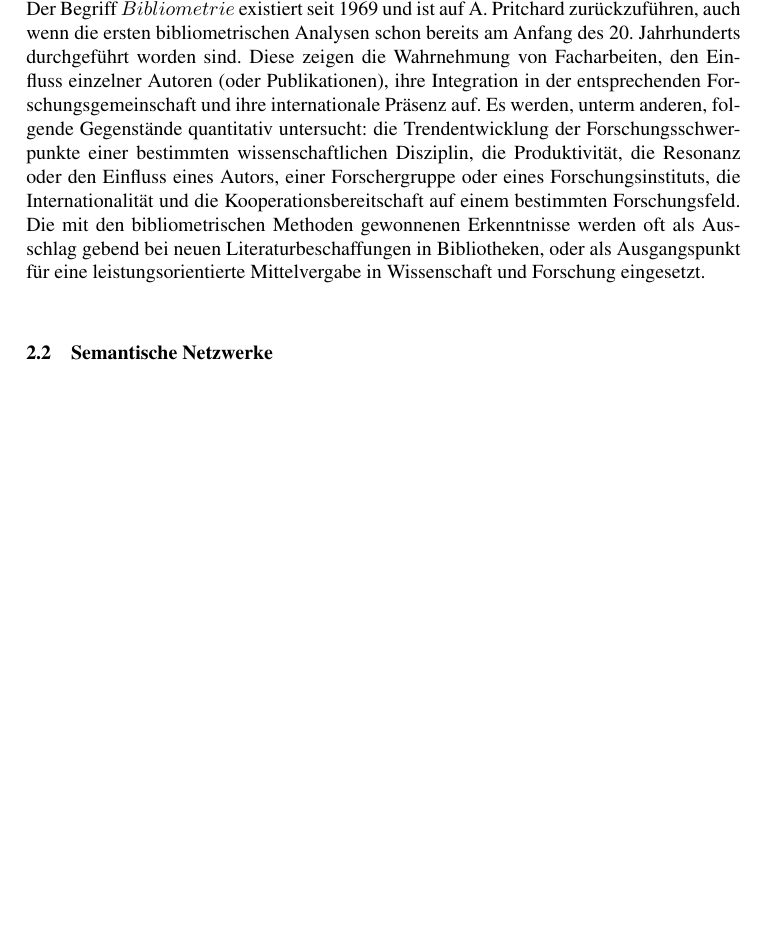
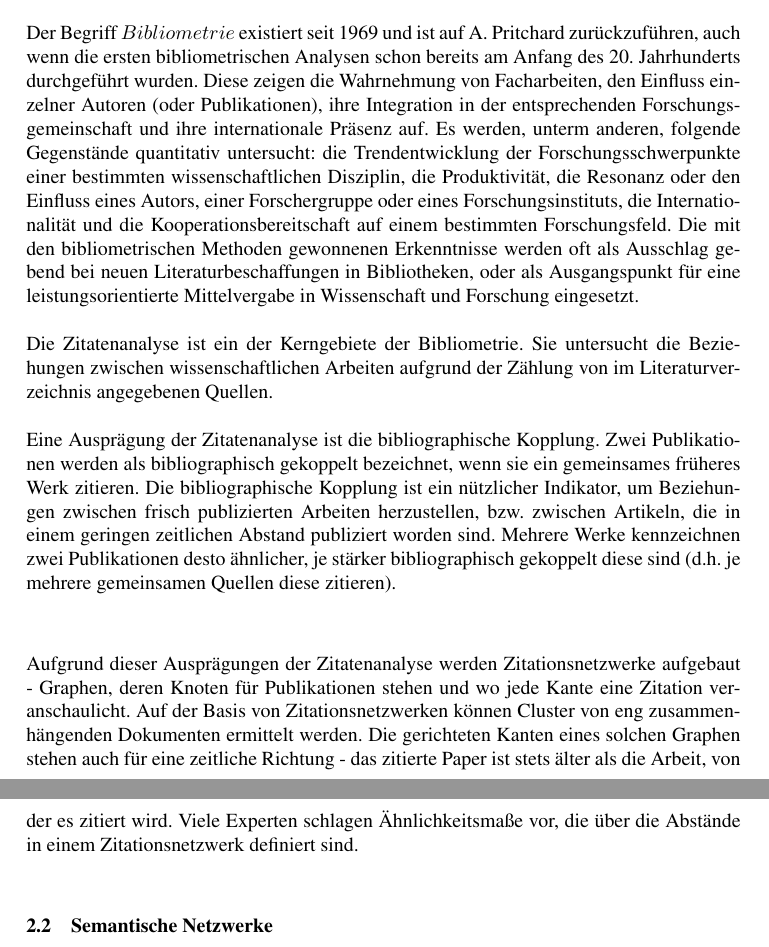
Before and after one commit to lusy/SemanticModellingPaperSimilarity, a LaTeX document (paper/paper.tex, which reads paper/2-Grundlagen.tex): part of page 5 of 9 before the commit and two parts of pages 5 and 6 of 10 after it, the two joined at a grey line, cut so that both start at the same text, the shorter picture padded with empty space. Compiled offline with pdfLaTeX; the source files are stored in an older character set and shown here as Unicode.

Commit message:
bibliometry: citations analysis

```diff
--- a/paper/2-Grundlagen.tex
+++ b/paper/2-Grundlagen.tex
@@ -11,38 +11,32 @@ Frank Havemann beschreibt Bibliometrie als die Disziplin, die nachweisbare und a
 Ferner wird Bibliometrie als ein Versuch, ``Ordnung im heutigen Informationsflut zu schaffen'' \cite{NAB2004} bezeichnet.
 Rafael Ball und Dirk Tunger schlagen folgende Definition vor: ``Anwendung mathematischer und statistischer Methoden zur Erklärung der Prozesse von schriftlichen Mitteilungen'' \cite{bibliogrundw2005}.
 \\
-Der Begriff $Bibliometrie$ existiert seit 1969 und ist auf A. Pritchard zurückzuführen, auch wenn die ersten bibliometrischen Analysen schon bereits am Anfang des 20. Jahrhunderts durchgeführt worden sind.
+\\
+Der Begriff $Bibliometrie$ existiert seit 1969 und ist auf A. Pritchard zurückzuführen, auch wenn die ersten bibliometrischen Analysen schon bereits am Anfang des 20. Jahrhunderts durchgeführt wurden.
 Diese zeigen die Wahrnehmung von Facharbeiten, den Einfluss einzelner Autoren (oder Publikationen), ihre Integration in der entsprechenden Forschungsgemeinschaft und ihre internationale Präsenz auf.
 Es werden, unterm anderen, folgende Gegenstände quantitativ untersucht: die Trendentwicklung der Forschungsschwerpunkte einer bestimmten wissenschaftlichen Disziplin, die Produktivität, die Resonanz oder den Einfluss eines Autors, einer Forschergruppe oder eines Forschungsinstituts, die Internationalität und die Kooperationsbereitschaft auf einem bestimmten Forschungsfeld.
 Die mit den bibliometrischen Methoden gewonnenen Erkenntnisse werden oft als Ausschlag gebend bei neuen Literaturbeschaffungen in Bibliotheken, oder als Ausgangspunkt für eine leistungsorientierte Mittelvergabe in Wissenschaft und Forschung eingesetzt.
-
-% Was ist Bibliometrie?:
-% Problemstellung/Methoden oder Kombination von beiden müssen bei einer wissenschaftlichen Arbeit neu sein (damit sie einen Wert hat)
-% Die Bibliometrie bietet nachweisbare adäquate Methoden, um diese Problemstellung zu beantworten \cite{frank2009einfuehrung}
-
-% guck weiter im anderen Bibliometriepaper (88 seiten)
-% Der Begriff existiert seit 1969 und ist auf A. Pritchard zurückzuführen auch wenn die ersten bibliometrischen Analysen schon bereits am Anfang vom 20.Jh. durchgeführt worden sind.
-% definiert als "Anwendung mathematischer und statistischer Methoden zur Erklärung der Prozesse von schriftlichen Mitteilungen" \cite{bibliogrundw2005}
-% Bibliometrische Analysen zeigen die Wahrnehmung von Facharbeiten, den Einfluss einzelner Autoren(oder Publikationen), ihre Integration in der entsprechenden Forschungsgemeinschaft, und ihre internationale Präsenz auf
-% Es werden, unterm anderen, folgende Gegenstände untersucht: Trendentwicklung der Forschungsschwerpunkte einer bestimmten wissenschaftlichen Disziplin, die Produktivität oder Resonanz eines Autors/Forschergruppe/Forschungsinstituts
-% Auch: Ausgangspunkt für die Leistungsorientierte Mittelvergabe in Wissenschaft und Forschung
-% die Bibliometrie ist ein Versuch Ordnung im heutigen Informationsflut zu schaffen\cite{NAB2004}
-% die Bibliometrie ist quantitativ (geht nicht inhaltlich auf die Dokumente ein)
-
-
-% Zitatenanalyse ist ein der Kerngebiete der Bibliometrie - Untersucht die Beziehungen zwischen wissenschaftlichen Arbeiten aufgrund der Zählung von Zitaten
-% gerichtete Kanten in Zitationsnetzwerke stehen auch für eine zeitliche Richtung (das zitierte Dokument muss ja älter sein als das Dokument, von dem es zitiert wird)
-
-
-% mit Bildern
+\\
+\\
+Die Zitatenanalyse ist ein der Kerngebiete der Bibliometrie.
+Sie untersucht die Beziehungen zwischen wissenschaftlichen Arbeiten aufgrund der Zählung von im Literaturverzeichnis angegebenen Quellen.
+% Bilder!!!
+\\
+\\
+Eine Ausprägung der Zitatenanalyse ist die bibliographische Kopplung.
+Zwei Publikationen werden als bibliographisch gekoppelt bezeichnet, wenn sie ein gemeinsames früheres Werk zitieren.
+Die bibliographische Kopplung ist ein nützlicher Indikator, um Beziehungen zwischen frisch publizierten Arbeiten herzustellen, bzw. zwischen Artikeln, die in einem geringen zeitlichen Abstand publiziert worden sind.
+Mehrere Werke kennzeichnen zwei Publikationen desto ähnlicher, je stärker bibliographisch gekoppelt diese sind (d.h. je mehrere gemeinsamen Quellen diese zitieren).
+\\
+\\
 % Bibliographische Kopplung:
 % Def: 2 Publikationen zitieren ein gemeinsames früheres Werk
 % dadurch werden Beziehungen zwischen frisch publizierten Arbeiten her-/festgestellt; oder von Artikeln, die in einem geringen zeitlichen Abstand von einander publiziert worden sind
+
 % Problem für Ähnlichkeit: 2 Arbeiten, die eine 3. zitieren, können sich womöglich auf komplementäre Aspekte davon beziehen
 % Problem Nr 2: Standardwerke und frühere Werke werden öfter zitiert
 % Problem Nr 3: Es gibt viele Selbstzitationen, die bestimmte Parameter (Rankings auf Grund von Zitationszahlen/etc) hochpuschen wollen
 % Problem Nr 4: Artikel mit langen Referenzlisten sind tendenziell stärker bibliographisch gekoppelt als solche mit kurzen Listen, wenn man nur die Anzahl der zusammen zitierten Arbeiten zählt - Ansatz zur Normalisierung relative bibliographische Kopplung (Jaccard- und Salton-Index), messen die Kopplung bezogen auf die Länge der Referenzlisten
-
 
 % Kozitation:
 % Def: 2 Publikationen werden gemeinsam in einer dritten zitiert
@@ -50,11 +44,10 @@ Die mit den bibliometrischen Methoden gewonnenen Erkenntnisse werden oft als Aus
 
 % Direktes Zitat
 % Problem: Dankbarkeitszitate, Selbstzitate, Leute, die sich (persönlich) kennen, tendieren dazu sich auch öfters zu zitieren gegenseitig
-
-% -> Auf Grund von den 3 Begriffen kann man Zitationsnetzwerke von Artikeln bauen (de Solla Price, 1965) und Ähnlichkeit über Abstände in so einem Netzwerk definieren.
-
-% Pearsons Korrelationskoeffizient (wird auch oft für Ähnlichkeitsmessungen verwendet)
-% für jetzt lasse ichs erstmal
+Aufgrund dieser Ausprägungen der Zitatenanalyse werden Zitationsnetzwerke aufgebaut - Graphen, deren Knoten für Publikationen stehen und wo jede Kante eine Zitation veranschaulicht.
+Auf der Basis von Zitationsnetzwerken können Cluster von eng zusammenhängenden Dokumenten ermittelt werden.
+Die gerichteten Kanten eines solchen Graphen stehen auch für eine zeitliche Richtung - das zitierte Paper ist stets älter als die Arbeit, von der es zitiert wird.
+Viele Experten schlagen Ähnlichkeitsmaße vor, die über die Abstände in einem Zitationsnetzwerk definiert sind.
 
 % Probleme von bibliometrischen Verfahren als Ähnlichkeitsindikatore, zusammengefasst:
 % Selbstzitate (Leute pushen ihre Parameter hoch/ Druck von Herausgebern von Journalen, dass Zitate auf dem Journal gemacht werden)
```
Also changed, not shown: paper/2-Grundlagen.tex (3 more changed lines).
